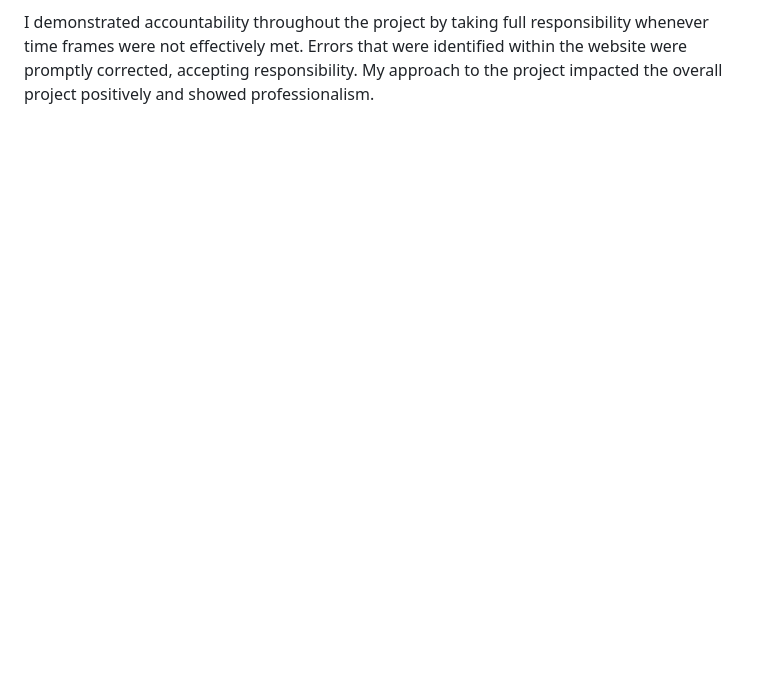
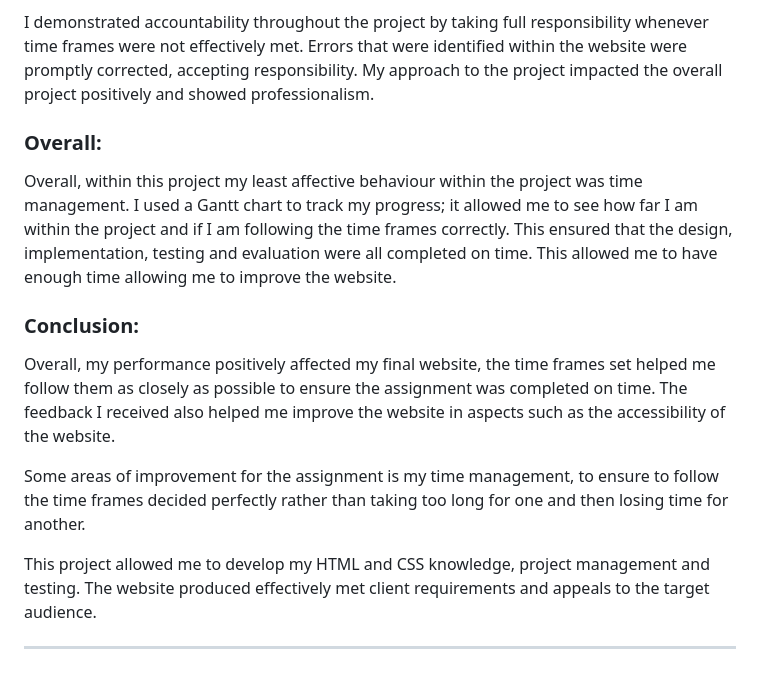
Before and after one commit to asheytanova/asheytanova.github.io, a Markdown page: README.md, the part around the change. GitHub-like rendering; blank space fills up the shorter version.

Commit message:
Enhance README with project reflection and conclusions
Added sections on project management, accountability, and performance evaluation.

```diff
--- a/README.md
+++ b/README.md
@@ -131,3 +131,17 @@ Skills Demonstrated:
 Within this project, I created a Gantt chart to ensure I followed time frames for the projects and ensured that all requirements were met according to the client brief. In some aspects of the project, I fell behind and had to reduce the time for other aspects. I fell behind mostly on the implementation as creating the code proved more difficult than expected. This gave me less time for the testing of the website however it overall worked out. Within this project I helped peers with their own projects, and they helped me for aspects we all struggled on. However, in the end the project was effectively completed on time and all the client requirements specified in the client brief were effectively met. In future projects I will plan out my time frames with more flexibility, to ensure to not fall behind. This project has taught me how to keep more effective time management for future projects. The project has also made me more proficient in using HTML and CSS for future projects.
 
 I demonstrated accountability throughout the project by taking full responsibility whenever time frames were not effectively met. Errors that were identified within the website were promptly corrected, accepting responsibility. My approach to the project impacted the overall project positively and showed professionalism.
+
+### Overall:
+
+Overall, within this project my least affective behaviour within the project was time management. I used a Gantt chart to track my progress; it allowed me to see how far I am within the project and if I am following the time frames correctly. This ensured that the design, implementation, testing and evaluation were all completed on time. This allowed me to have enough time allowing me to improve the website.
+
+### Conclusion:
+
+Overall, my performance positively affected my final website, the time frames set helped me follow them as closely as possible to ensure the assignment was completed on time. The feedback I received also helped me improve the website in aspects such as the accessibility of the website.
+
+Some areas of improvement for the assignment is my time management, to ensure to follow the time frames decided perfectly rather than taking too long for one and then losing time for another.
+
+This project allowed me to develop my HTML and CSS knowledge, project management and testing. The website produced effectively met client requirements and appeals to the target audience.
+
+***
```
